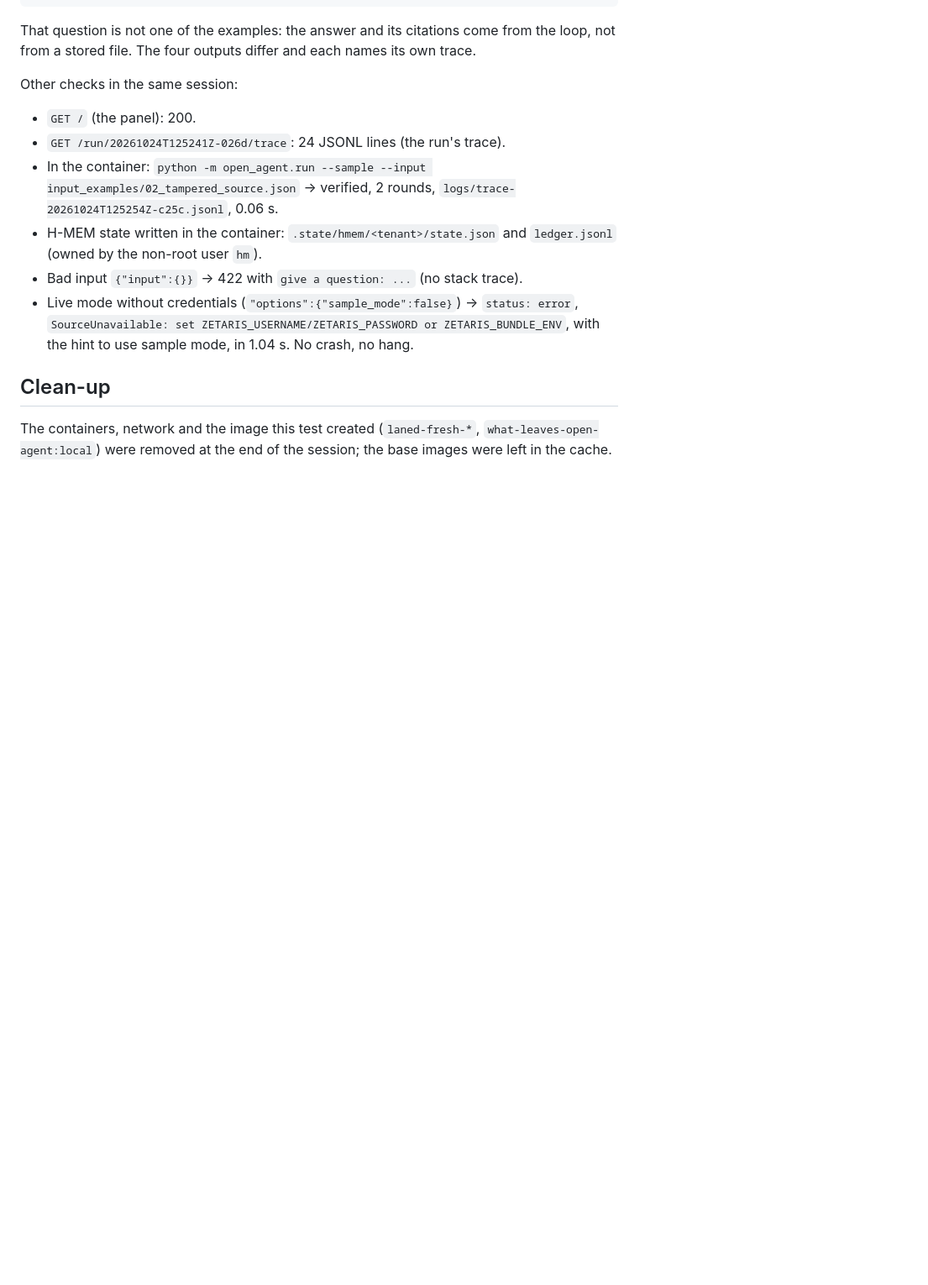
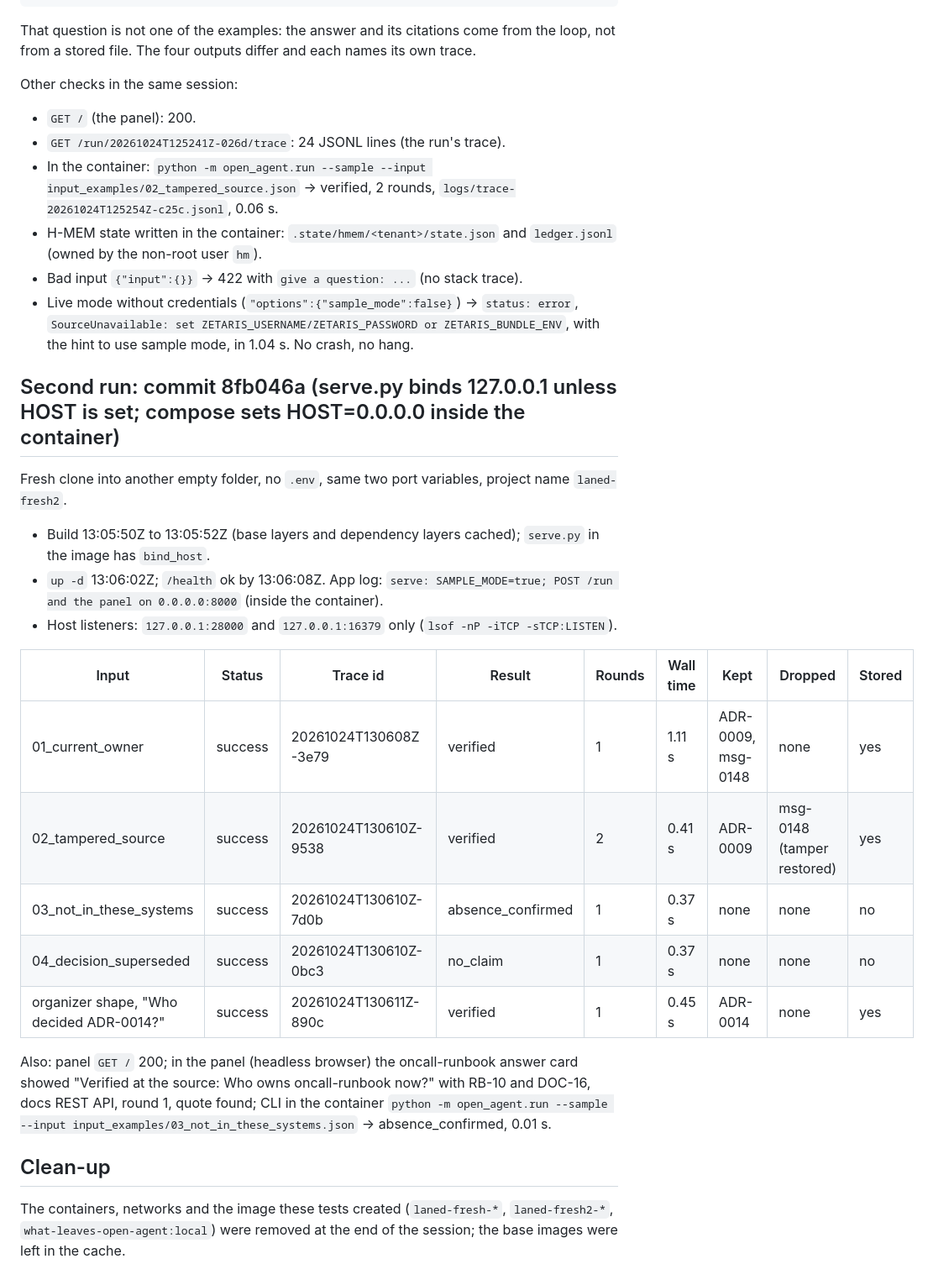
Before and after one commit to retailbox-automation/what-leaves-with-them-open-agent, a Markdown page: SUBMISSION/FRESH-CLONE-TEST.md, the part around one of its changes. Shown at 84% size. GitHub-like rendering; blank space fills up the shorter version.

Commit message:
Fresh-clone test repeated on the final commit after the bind-host change

```diff
--- a/SUBMISSION/FRESH-CLONE-TEST.md
+++ b/SUBMISSION/FRESH-CLONE-TEST.md
@@ -68,7 +68,28 @@ Other checks in the same session:
   `SourceUnavailable: set ZETARIS_USERNAME/ZETARIS_PASSWORD or ZETARIS_BUNDLE_ENV`, with the hint to use sample
   mode, in 1.04 s. No crash, no hang.
 
+## Second run: commit 8fb046a (serve.py binds 127.0.0.1 unless HOST is set; compose sets HOST=0.0.0.0 inside the container)
+
+Fresh clone into another empty folder, no `.env`, same two port variables, project name `laned-fresh2`.
+
+- Build 13:05:50Z to 13:05:52Z (base layers and dependency layers cached); `serve.py` in the image has `bind_host`.
+- `up -d` 13:06:02Z; `/health` ok by 13:06:08Z. App log: `serve: SAMPLE_MODE=true; POST /run and the panel on 0.0.0.0:8000` (inside the container).
+- Host listeners: `127.0.0.1:28000` and `127.0.0.1:16379` only (`lsof -nP -iTCP -sTCP:LISTEN`).
+
+| Input | Status | Trace id | Result | Rounds | Wall time | Kept | Dropped | Stored |
+|---|---|---|---|---|---|---|---|---|
+| 01_current_owner | success | 20261024T130608Z-3e79 | verified | 1 | 1.11 s | ADR-0009, msg-0148 | none | yes |
+| 02_tampered_source | success | 20261024T130610Z-9538 | verified | 2 | 0.41 s | ADR-0009 | msg-0148 (tamper restored) | yes |
+| 03_not_in_these_systems | success | 20261024T130610Z-7d0b | absence_confirmed | 1 | 0.37 s | none | none | no |
+| 04_decision_superseded | success | 20261024T130610Z-0bc3 | no_claim | 1 | 0.37 s | none | none | no |
+| organizer shape, "Who decided ADR-0014?" | success | 20261024T130611Z-890c | verified | 1 | 0.45 s | ADR-0014 | none | yes |
+
+Also: panel `GET /` 200; in the panel (headless browser) the oncall-runbook answer card showed "Verified at the
+source: Who owns oncall-runbook now?" with RB-10 and DOC-16, docs REST API, round 1, quote found; CLI in the
+container `python -m open_agent.run --sample --input input_examples/03_not_in_these_systems.json` ->
+absence_confirmed, 0.01 s.
+
 ## Clean-up
 
-The containers, network and the image this test created (`laned-fresh-*`, `what-leaves-open-agent:local`) were
-removed at the end of the session; the base images were left in the cache.
+The containers, networks and the image these tests created (`laned-fresh-*`, `laned-fresh2-*`,
+`what-leaves-open-agent:local`) were removed at the end of the session; the base images were left in the cache.
```
Also changed, not shown: other parts of SUBMISSION/FRESH-CLONE-TEST.md (+1 -1 lines).
